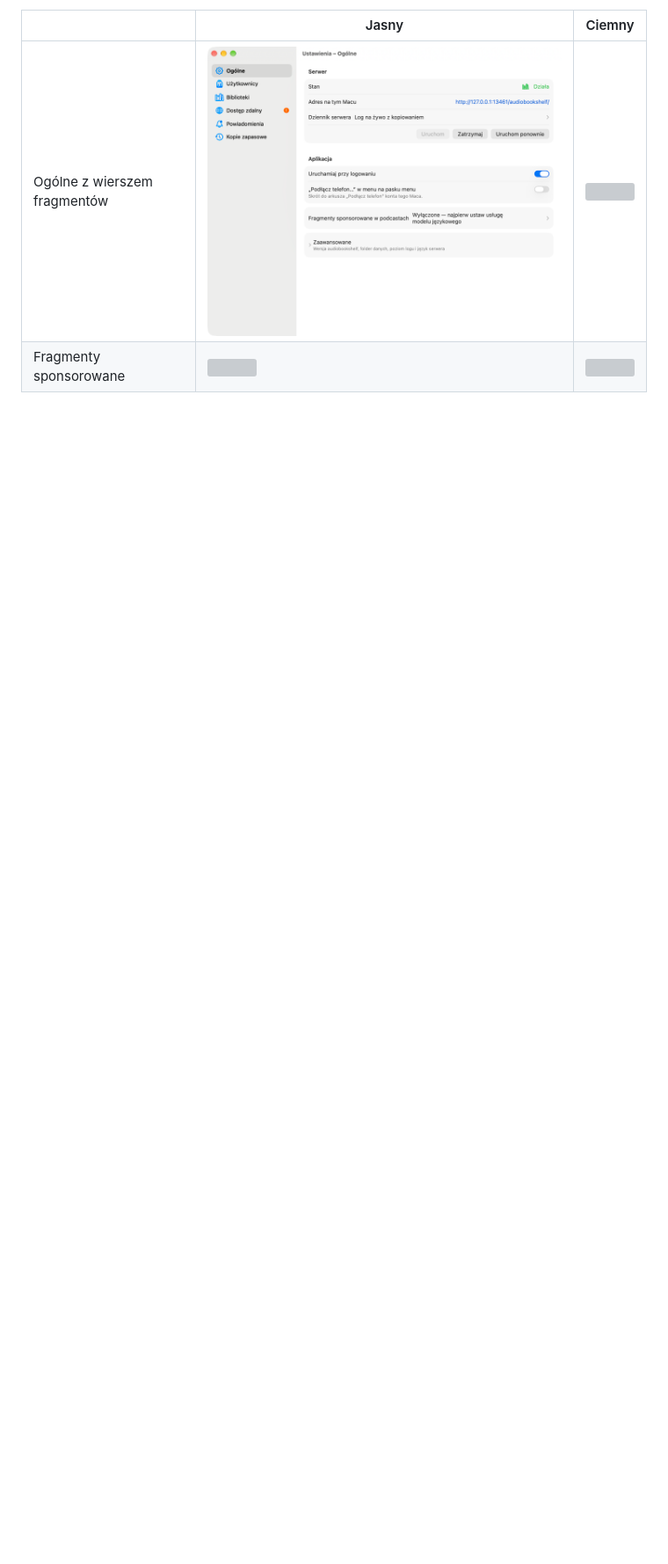
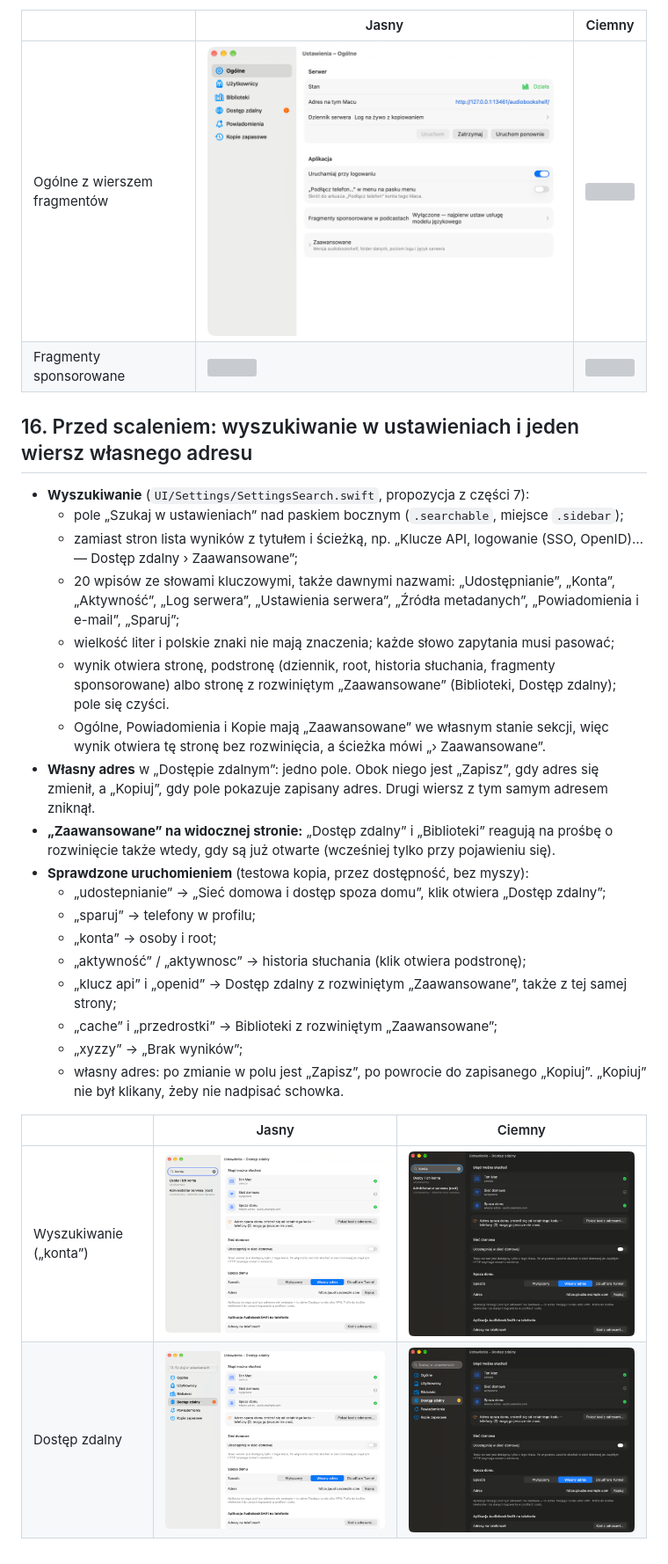
Before and after one commit to lakafior/rapsod, a Markdown page: docs/ustawienia-nowy-uklad.md, the part around one of its changes. Shown at 88% size. GitHub-like rendering; pictures changed too: docs/ustawienia-nowy-uklad/wdrozenie-png/strona-dostep-zdalny-dark.png, docs/ustawienia-nowy-uklad/wdrozenie-png/strona-dostep-zdalny-light.png, docs/ustawienia-nowy-uklad/wdrozenie-png/szukanie-dark.png (added); blank space fills up the shorter version; grey boxes are pictures that could not be loaded.

```diff
--- a/docs/ustawienia-nowy-uklad.md
+++ b/docs/ustawienia-nowy-uklad.md
@@ -1305,3 +1305,29 @@ Decyzja użytkownika z 2026-11-23: oba punkty otwarte w części 14 zrobić od r
 |---|---|---|
 | Ogólne z wierszem fragmentów | ![](ustawienia-nowy-uklad/wdrozenie-png/strona-ogolne-light.png) | ![](ustawienia-nowy-uklad/wdrozenie-png/strona-ogolne-dark.png) |
 | Fragmenty sponsorowane | ![](ustawienia-nowy-uklad/wdrozenie-png/fragmenty-sponsorowane-light.png) | ![](ustawienia-nowy-uklad/wdrozenie-png/fragmenty-sponsorowane-dark.png) |
+
+## 16. Przed scaleniem: wyszukiwanie w ustawieniach i jeden wiersz własnego adresu
+
+- **Wyszukiwanie** (`UI/Settings/SettingsSearch.swift`, propozycja z części 7):
+  - pole „Szukaj w ustawieniach” nad paskiem bocznym (`.searchable`, miejsce `.sidebar`);
+  - zamiast stron lista wyników z tytułem i ścieżką, np. „Klucze API, logowanie (SSO, OpenID)… — Dostęp zdalny › Zaawansowane”;
+  - 20 wpisów ze słowami kluczowymi, także dawnymi nazwami: „Udostępnianie”, „Konta”, „Aktywność”, „Log serwera”, „Ustawienia serwera”, „Źródła metadanych”, „Powiadomienia i e-mail”, „Sparuj”;
+  - wielkość liter i polskie znaki nie mają znaczenia; każde słowo zapytania musi pasować;
+  - wynik otwiera stronę, podstronę (dziennik, root, historia słuchania, fragmenty sponsorowane) albo stronę z rozwiniętym „Zaawansowane” (Biblioteki, Dostęp zdalny); pole się czyści.
+  - Ogólne, Powiadomienia i Kopie mają „Zaawansowane” we własnym stanie sekcji, więc wynik otwiera tę stronę bez rozwinięcia, a ścieżka mówi „› Zaawansowane”.
+- **Własny adres** w „Dostępie zdalnym”: jedno pole. Obok niego jest „Zapisz”, gdy adres się zmienił, a „Kopiuj”, gdy pole pokazuje zapisany adres. Drugi wiersz z tym samym adresem zniknął.
+- **„Zaawansowane” na widocznej stronie:** „Dostęp zdalny” i „Biblioteki” reagują na prośbę o rozwinięcie także wtedy, gdy są już otwarte (wcześniej tylko przy pojawieniu się).
+- **Sprawdzone uruchomieniem** (testowa kopia, przez dostępność, bez myszy):
+  - „udostepnianie” → „Sieć domowa i dostęp spoza domu”, klik otwiera „Dostęp zdalny”;
+  - „sparuj” → telefony w profilu;
+  - „konta” → osoby i root;
+  - „aktywność” / „aktywnosc” → historia słuchania (klik otwiera podstronę);
+  - „klucz api” i „openid” → Dostęp zdalny z rozwiniętym „Zaawansowane”, także z tej samej strony;
+  - „cache” i „przedrostki” → Biblioteki z rozwiniętym „Zaawansowane”;
+  - „xyzzy” → „Brak wyników”;
+  - własny adres: po zmianie w polu jest „Zapisz”, po powrocie do zapisanego „Kopiuj”. „Kopiuj” nie był klikany, żeby nie nadpisać schowka.
+
+| | Jasny | Ciemny |
+|---|---|---|
+| Wyszukiwanie („konta”) | ![](ustawienia-nowy-uklad/wdrozenie-png/szukanie-light.png) | ![](ustawienia-nowy-uklad/wdrozenie-png/szukanie-dark.png) |
+| Dostęp zdalny | ![](ustawienia-nowy-uklad/wdrozenie-png/strona-dostep-zdalny-light.png) | ![](ustawienia-nowy-uklad/wdrozenie-png/strona-dostep-zdalny-dark.png) |
```
Also changed, not shown: other parts of docs/ustawienia-nowy-uklad.md (+2 -2 lines), README.md (+1 -0 lines), ROADMAP.md (+1 -1 lines), 4 other files.
